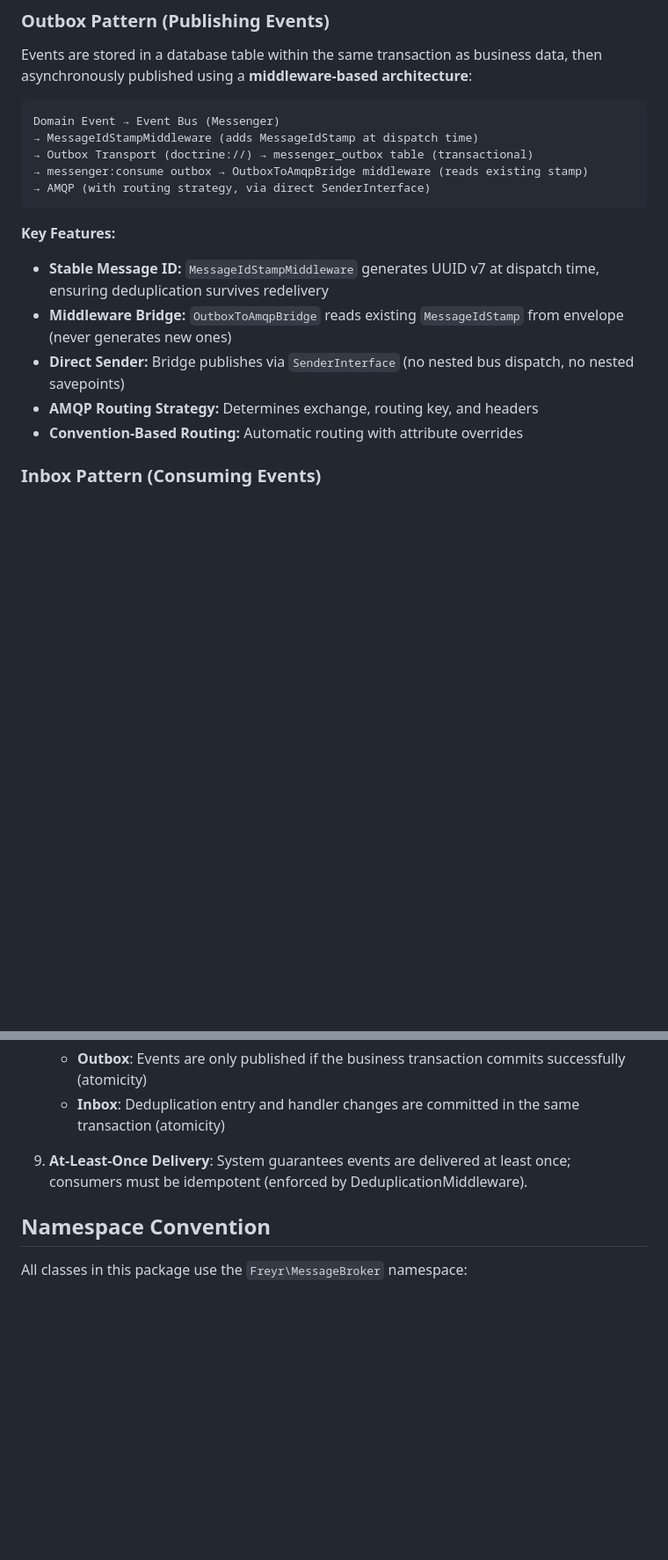
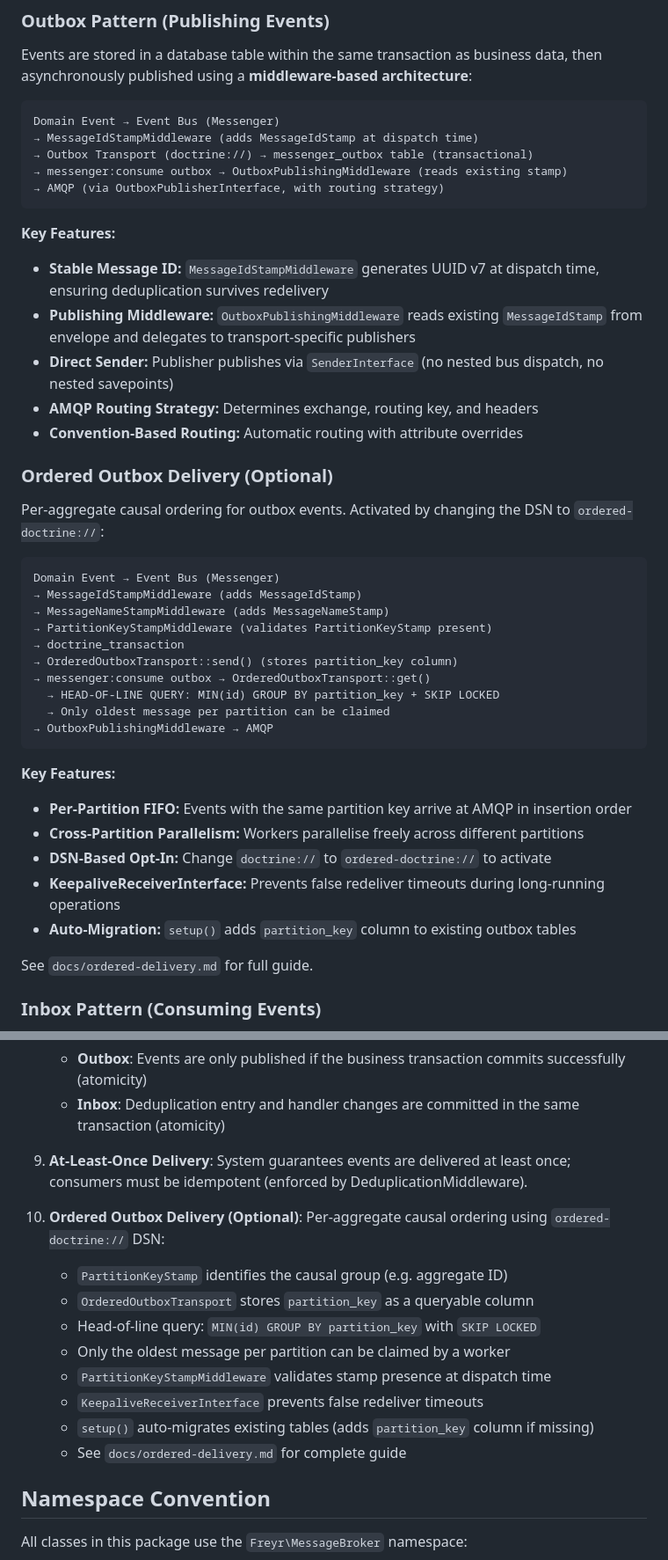
Before and after one commit to freyr/message-broker, a Markdown page: CLAUDE.md, 2 parts joined by grey strips. Shown at 88% size. GitHub-like rendering; blank space fills up the shorter version.

````diff
--- a/CLAUDE.md
+++ b/CLAUDE.md
@@ -324,16 +324,41 @@ Events are stored in a database table within the same transaction as business da
 Domain Event → Event Bus (Messenger)
 → MessageIdStampMiddleware (adds MessageIdStamp at dispatch time)
 → Outbox Transport (doctrine://) → messenger_outbox table (transactional)
-→ messenger:consume outbox → OutboxToAmqpBridge middleware (reads existing stamp)
-→ AMQP (with routing strategy, via direct SenderInterface)
+→ messenger:consume outbox → OutboxPublishingMiddleware (reads existing stamp)
+→ AMQP (via OutboxPublisherInterface, with routing strategy)
 ```
 
 **Key Features:**
 - **Stable Message ID:** `MessageIdStampMiddleware` generates UUID v7 at dispatch time, ensuring deduplication survives redelivery
-- **Middleware Bridge:** `OutboxToAmqpBridge` reads existing `MessageIdStamp` from envelope (never generates new ones)
-- **Direct Sender:** Bridge publishes via `SenderInterface` (no nested bus dispatch, no nested savepoints)
+- **Publishing Middleware:** `OutboxPublishingMiddleware` reads existing `MessageIdStamp` from envelope and delegates to transport-specific publishers
+- **Direct Sender:** Publisher publishes via `SenderInterface` (no nested bus dispatch, no nested savepoints)
 - **AMQP Routing Strategy:** Determines exchange, routing key, and headers
 - **Convention-Based Routing:** Automatic routing with attribute overrides
+
+### Ordered Outbox Delivery (Optional)
+Per-aggregate causal ordering for outbox events. Activated by changing the DSN to `ordered-doctrine://`:
+
+```
+Domain Event → Event Bus (Messenger)
+→ MessageIdStampMiddleware (adds MessageIdStamp)
+→ MessageNameStampMiddleware (adds MessageNameStamp)
+→ PartitionKeyStampMiddleware (validates PartitionKeyStamp present)
+→ doctrine_transaction
+→ OrderedOutboxTransport::send() (stores partition_key column)
+→ messenger:consume outbox → OrderedOutboxTransport::get()
+  → HEAD-OF-LINE QUERY: MIN(id) GROUP BY partition_key + SKIP LOCKED
+  → Only oldest message per partition can be claimed
+→ OutboxPublishingMiddleware → AMQP
+```
+
+**Key Features:**
+- **Per-Partition FIFO:** Events with the same partition key arrive at AMQP in insertion order
+- **Cross-Partition Parallelism:** Workers parallelise freely across different partitions
+- **DSN-Based Opt-In:** Change `doctrine://` to `ordered-doctrine://` to activate
+- **KeepaliveReceiverInterface:** Prevents false redeliver timeouts during long-running operations
+- **Auto-Migration:** `setup()` adds `partition_key` column to existing outbox tables
+
+See `docs/ordered-delivery.md` for full guide.
 
 ### Inbox Pattern (Consuming Events)
 Events are consumed from AMQP natively with deduplication using middleware-based approach:
@@ -1023,6 +1055,16 @@ final readonly class OutboxToAmqpBridge implements MiddlewareInterface
 
 10. **At-Least-Once Delivery**: System guarantees events are delivered at least once; consumers must be idempotent (enforced by DeduplicationMiddleware).
 
+11. **Ordered Outbox Delivery (Optional)**: Per-aggregate causal ordering using `ordered-doctrine://` DSN:
+    - `PartitionKeyStamp` identifies the causal group (e.g. aggregate ID)
+    - `OrderedOutboxTransport` stores `partition_key` as a queryable column
+    - Head-of-line query: `MIN(id) GROUP BY partition_key` with `SKIP LOCKED`
+    - Only the oldest message per partition can be claimed by a worker
+    - `PartitionKeyStampMiddleware` validates stamp presence at dispatch time
+    - `KeepaliveReceiverInterface` prevents false redeliver timeouts
+    - `setup()` auto-migrates existing tables (adds `partition_key` column if missing)
+    - See `docs/ordered-delivery.md` for complete guide
+
 ## Namespace Convention
 
 All classes in this package use the `Freyr\MessageBroker` namespace:
````
Also changed, not shown: other parts of CLAUDE.md (+7 -0 lines), README.md (+30 -0 lines), docs/database-schema.md (+42 -1 lines).
